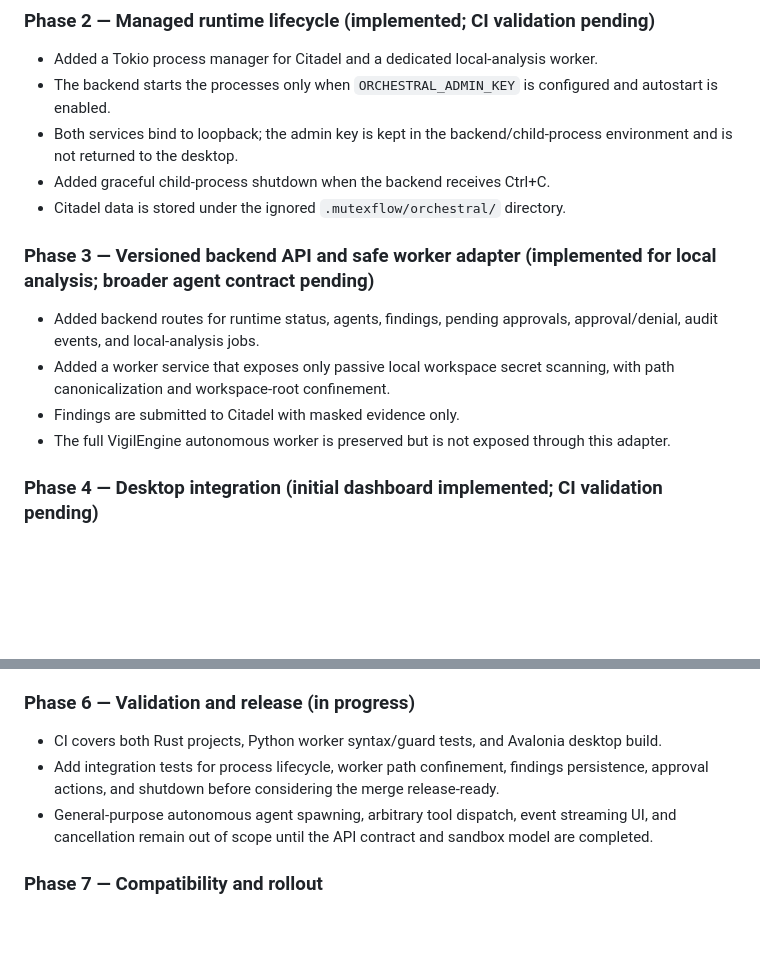
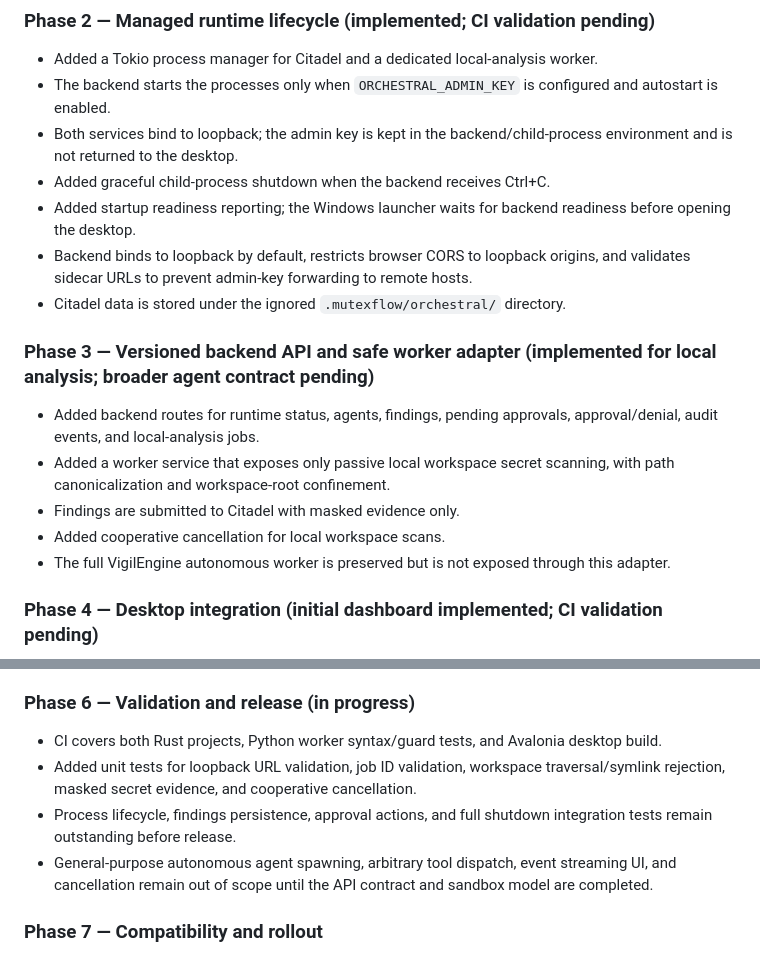
Before and after one commit to riddhimaan-sth404/mutexflow, a Markdown page: ORCHESTRAL_MERGE_PLAN.md, 2 parts joined by grey strips. Rendered like a GitHub page; blank space fills up the shorter version.

Commit message:
docs: record Orchestral cancellation and security hardening

```diff
--- a/ORCHESTRAL_MERGE_PLAN.md
+++ b/ORCHESTRAL_MERGE_PLAN.md
@@ -53,12 +53,15 @@ The initial integration keeps Citadel as a loopback-only sidecar to preserve beh
 - The backend starts the processes only when `ORCHESTRAL_ADMIN_KEY` is configured and autostart is enabled.
 - Both services bind to loopback; the admin key is kept in the backend/child-process environment and is not returned to the desktop.
 - Added graceful child-process shutdown when the backend receives Ctrl+C.
+- Added startup readiness reporting; the Windows launcher waits for backend readiness before opening the desktop.
+- Backend binds to loopback by default, restricts browser CORS to loopback origins, and validates sidecar URLs to prevent admin-key forwarding to remote hosts.
 - Citadel data is stored under the ignored `.mutexflow/orchestral/` directory.
 
 ### Phase 3 — Versioned backend API and safe worker adapter (implemented for local analysis; broader agent contract pending)
 - Added backend routes for runtime status, agents, findings, pending approvals, approval/denial, audit events, and local-analysis jobs.
 - Added a worker service that exposes only passive local workspace secret scanning, with path canonicalization and workspace-root confinement.
 - Findings are submitted to Citadel with masked evidence only.
+- Added cooperative cancellation for local workspace scans.
 - The full VigilEngine autonomous worker is preserved but is not exposed through this adapter.
 
 ### Phase 4 — Desktop integration (initial dashboard implemented; CI validation pending)
@@ -75,7 +78,8 @@ The initial integration keeps Citadel as a loopback-only sidecar to preserve beh
 
 ### Phase 6 — Validation and release (in progress)
 - CI covers both Rust projects, Python worker syntax/guard tests, and Avalonia desktop build.
-- Add integration tests for process lifecycle, worker path confinement, findings persistence, approval actions, and shutdown before considering the merge release-ready.
+- Added unit tests for loopback URL validation, job ID validation, workspace traversal/symlink rejection, masked secret evidence, and cooperative cancellation.
+- Process lifecycle, findings persistence, approval actions, and full shutdown integration tests remain outstanding before release.
 - General-purpose autonomous agent spawning, arbitrary tool dispatch, event streaming UI, and cancellation remain out of scope until the API contract and sandbox model are completed.
 
 ### Phase 7 — Compatibility and rollout
```
